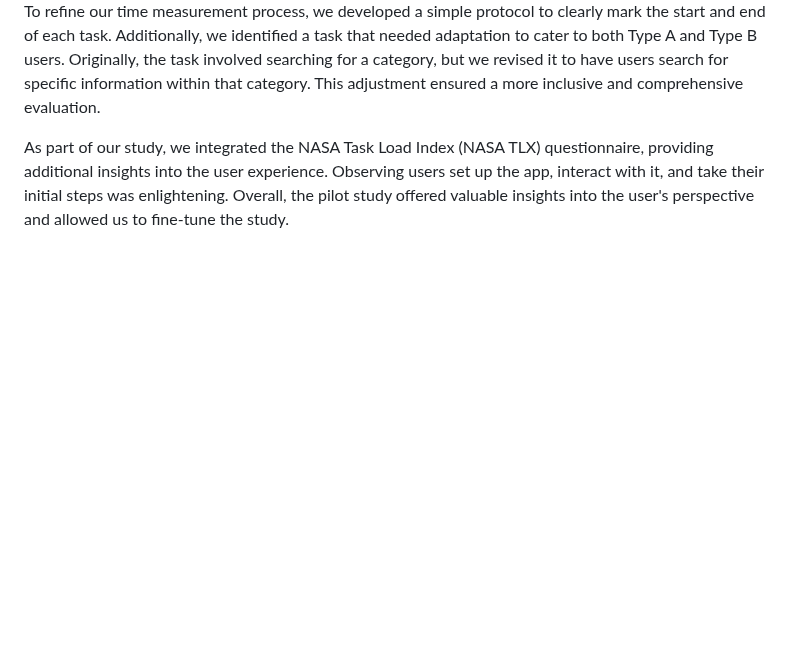
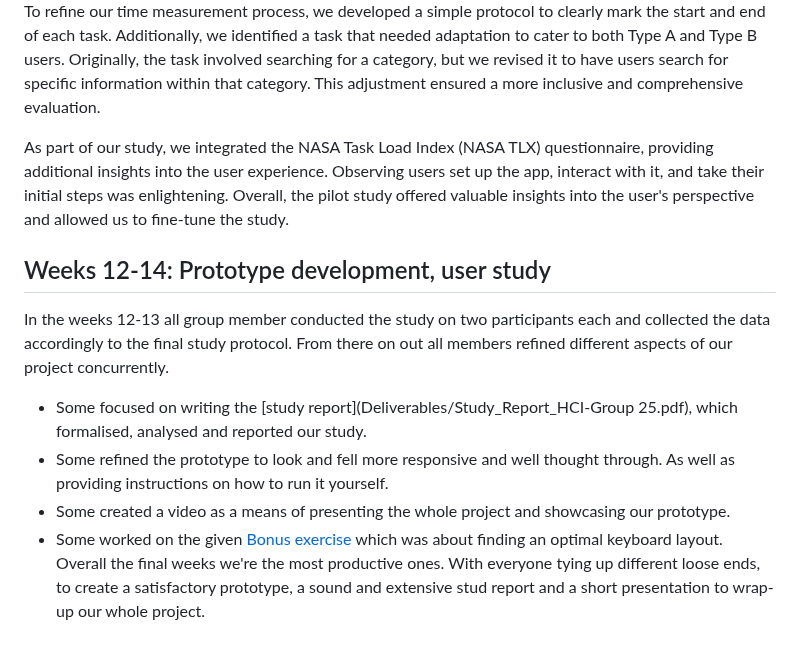
Before and after one commit to duxirosenberg/hci-project-hci2023-group-25, a Markdown page: README.md, the part around the change. GitHub-like rendering; blank space fills up the shorter version.

Commit message:
Final report

```diff
--- a/README.md
+++ b/README.md
@@ -415,3 +415,12 @@ The initial stages of the study were promising, featuring a friendly introductio
 To refine our time measurement process, we developed a simple protocol to clearly mark the start and end of each task. Additionally, we identified a task that needed adaptation to cater to both Type A and Type B users. Originally, the task involved searching for a category, but we revised it to have users search for specific information within that category. This adjustment ensured a more inclusive and comprehensive evaluation.
 
 As part of our study, we integrated the NASA Task Load Index (NASA TLX) questionnaire, providing additional insights into the user experience. Observing users set up the app, interact with it, and take their initial steps was enlightening. Overall, the pilot study offered valuable insights into the user's perspective and allowed us to fine-tune the study.
+
+## Weeks 12-14: Prototype development, user study
+In the weeks 12-13 all group member conducted the study on two participants each and  collected the data accordingly to the final study protocol. From there on out all members refined different aspects of our project concurrently.
+
+- Some focused on writing the [study report](Deliverables/Study_Report_HCI-Group 25.pdf), which formalised, analysed and reported our study.
+- Some refined the prototype to look and fell more responsive and well thought through. As well as providing instructions on how to run it yourself.
+- Some created a video as a means of presenting the whole project and showcasing our prototype.
+- Some worked on the given [Bonus exercise](Deliverables/Bonus/bonus_2023/bonus_exercise.ipynb) which was about finding an optimal keyboard layout.
+Overall the final weeks we're the most productive ones. With everyone tying up different loose ends, to create a satisfactory prototype, a sound and extensive stud report and a short presentation to wrap-up our whole project.
```
